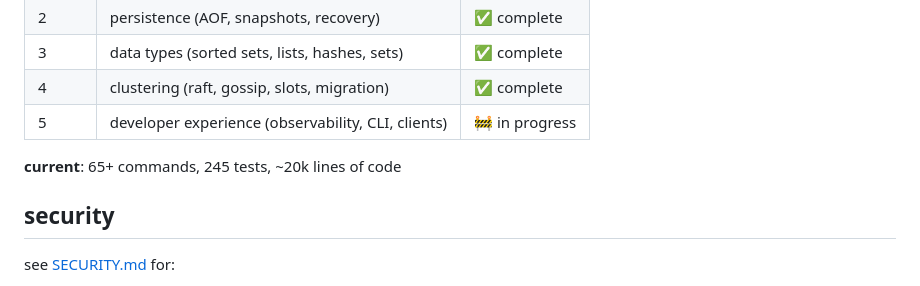
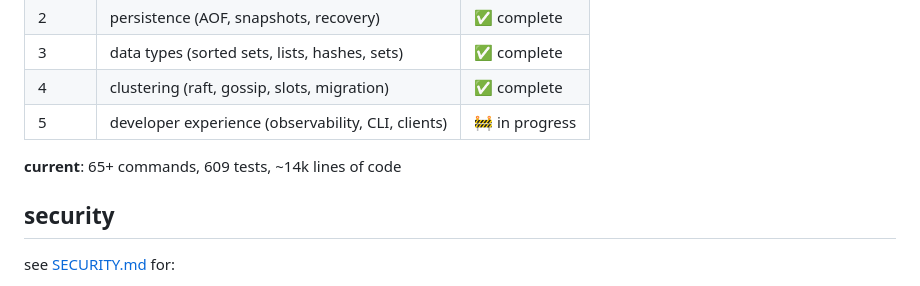
Before and after one commit to kacy/ember, a Markdown page: README.md, the part around the change. Drawn GitHub-style.

Commit message:
fix: correct test count (609) and LOC (~14k non-test)

```diff
--- a/README.md
+++ b/README.md
@@ -207,7 +207,7 @@ contributions welcome — see [CONTRIBUTING.md](CONTRIBUTING.md).
 | 4 | clustering (raft, gossip, slots, migration) | ✅ complete |
 | 5 | developer experience (observability, CLI, clients) | 🚧 in progress |
 
-**current**: 65+ commands, 245 tests, ~20k lines of code
+**current**: 65+ commands, 609 tests, ~14k lines of code
 
 ## security
 
```
